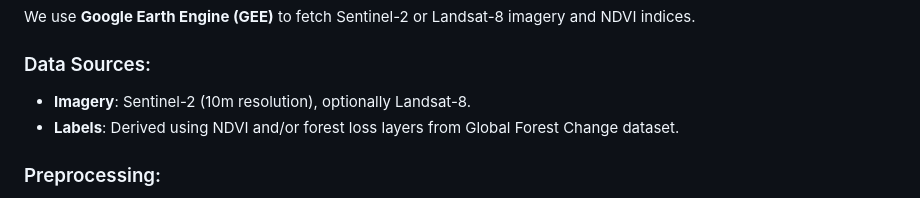
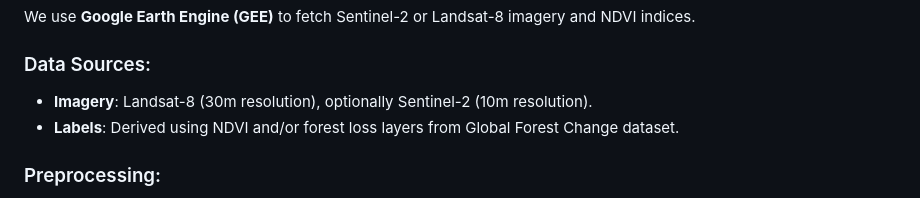
Before and after one commit to Ojas-Rohatgi/Deforestation-Detection, a Markdown page: README.md, the part around the change. GitHub-like rendering.

```diff
--- a/README.md
+++ b/README.md
@@ -24,7 +24,7 @@ We aim to answer this by building a robust deep learning pipeline that:
 We use **Google Earth Engine (GEE)** to fetch Sentinel-2 or Landsat-8 imagery and NDVI indices.
 
 ### Data Sources:
-- **Imagery**: Sentinel-2 (10m resolution), optionally Landsat-8.
+- **Imagery**: Landsat-8 (30m resolution), optionally Sentinel-2 (10m resolution).
 - **Labels**: Derived using NDVI and/or forest loss layers from Global Forest Change dataset.
 
 ### Preprocessing:
```
